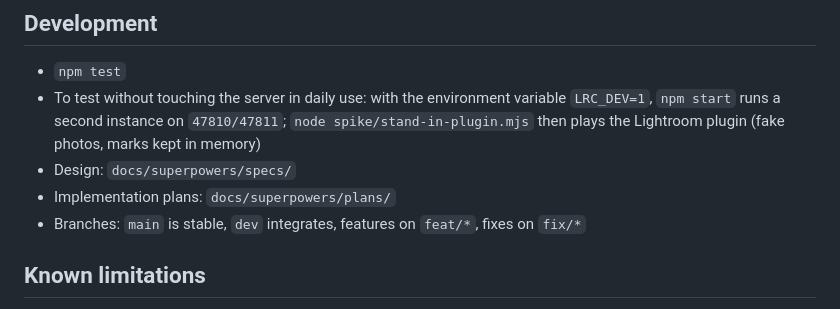
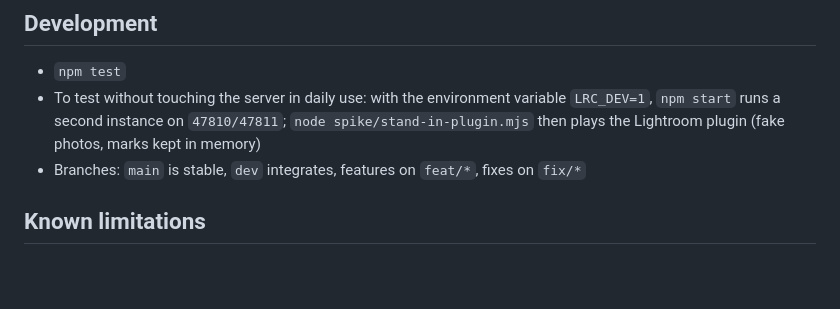
Before and after one commit to chrisye96/cull-remote, a Markdown page: README.md, the part around the change. Rendered like a GitHub page; blank space fills up the shorter version.

```diff
--- a/README.md
+++ b/README.md
@@ -64,8 +64,6 @@ Deleting photos is out of scope on purpose: mark them as rejected on the phone,
 
 - `npm test`
 - To test without touching the server in daily use: with the environment variable `LRC_DEV=1`, `npm start` runs a second instance on `47810/47811`; `node spike/stand-in-plugin.mjs` then plays the Lightroom plugin (fake photos, marks kept in memory)
-- Design: `docs/superpowers/specs/`
-- Implementation plans: `docs/superpowers/plans/`
 - Branches: `main` is stable, `dev` integrates, features on `feat/*`, fixes on `fix/*`
 
 ## Known limitations
```
Also changed, not shown: README.zh-CN.md (+0 -2 lines).
